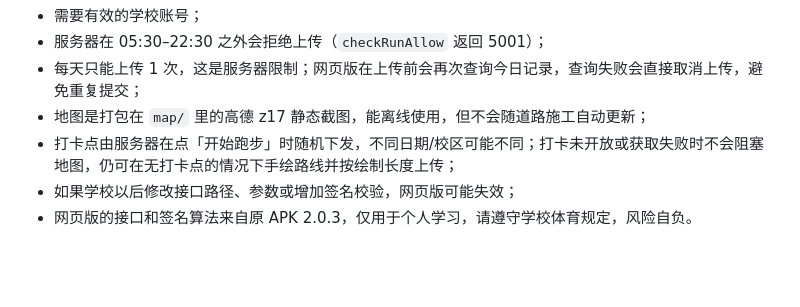
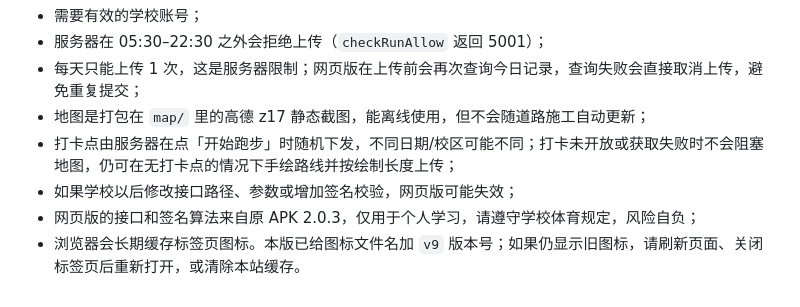
Before and after one commit to SpringNever1337/WhoIsDickMan, a Markdown page: README.md, the part around the change. Drawn GitHub-style; blank space fills up the shorter version.

Commit message:
Document favicon cache refresh

```diff
--- a/README.md
+++ b/README.md
@@ -110,4 +110,5 @@ HTTPS 是必须的：只有 HTTPS 页面才能使用 GPS 定位和 PWA 离线缓
 - 地图是打包在 `map/` 里的高德 z17 静态截图，能离线使用，但不会随道路施工自动更新；
 - 打卡点由服务器在点「开始跑步」时随机下发，不同日期/校区可能不同；打卡未开放或获取失败时不会阻塞地图，仍可在无打卡点的情况下手绘路线并按绘制长度上传；
 - 如果学校以后修改接口路径、参数或增加签名校验，网页版可能失效；
-- 网页版的接口和签名算法来自原 APK 2.0.3，仅用于个人学习，请遵守学校体育规定，风险自负。
+- 网页版的接口和签名算法来自原 APK 2.0.3，仅用于个人学习，请遵守学校体育规定，风险自负；
+- 浏览器会长期缓存标签页图标。本版已给图标文件名加 `v9` 版本号；如果仍显示旧图标，请刷新页面、关闭标签页后重新打开，或清除本站缓存。
```
